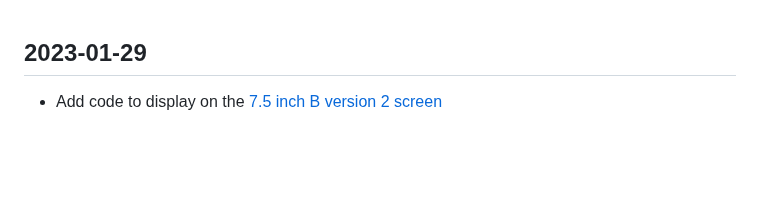
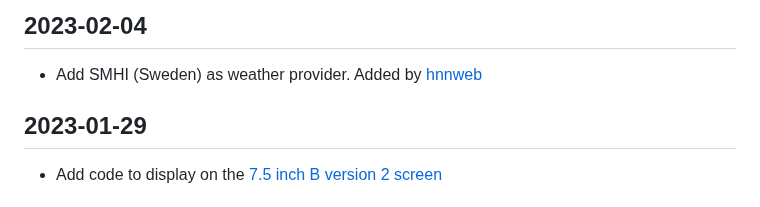
Before and after one commit to mendhak/waveshare-epaper-display, a Markdown page: CHANGELOG.md, the part around the change. Drawn GitHub-style; blank space fills up the shorter version.

Commit message:
Changelog for SMHI

```diff
--- a/CHANGELOG.md
+++ b/CHANGELOG.md
@@ -1,3 +1,6 @@
+## 2023-02-04
+* Add SMHI (Sweden) as weather provider. Added by [hnnweb](https://github.com/mendhak/waveshare-epaper-display/pull/51)
+
 ## 2023-01-29
 * Add code to display on the [7.5 inch B version 2 screen](https://www.waveshare.com/product/displays/e-paper/epaper-1/7.5inch-e-paper-hat-b.htm)
 
```
